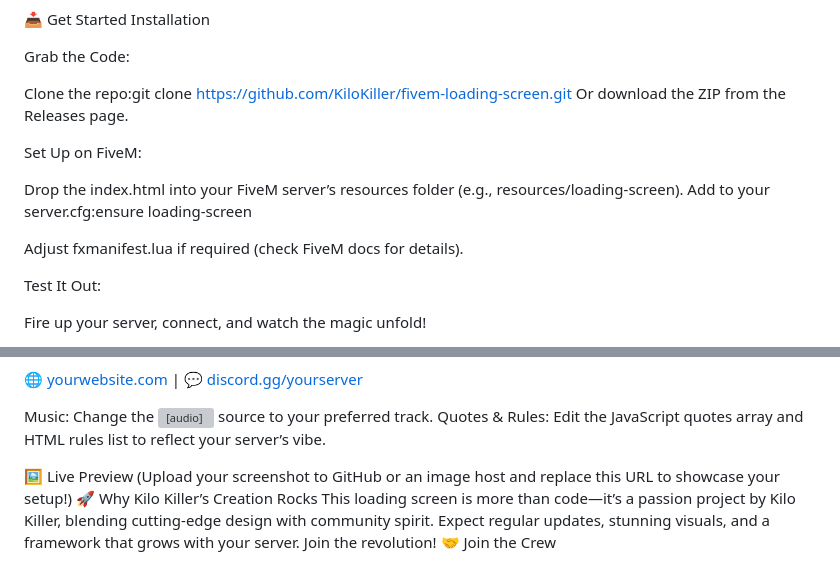
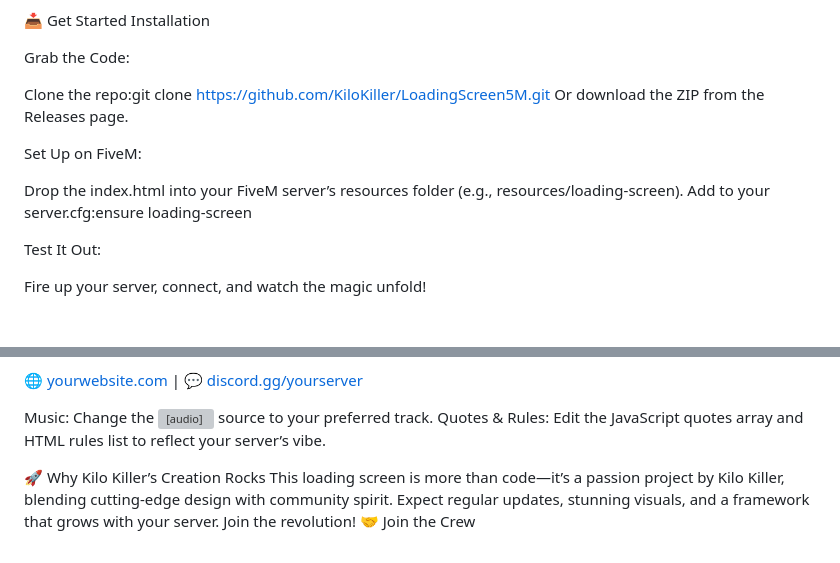
Before and after one commit to KiloKiller/LoadingScreen5M, a Markdown page: README.md, 2 parts joined by grey strips. Drawn GitHub-style; blank space fills up the shorter version; grey boxes are pictures that could not be loaded.

```diff
--- a/README.md
+++ b/README.md
@@ -18,7 +18,7 @@ Installation
 
 Grab the Code:
 
-Clone the repo:git clone https://github.com/KiloKiller/fivem-loading-screen.git
+Clone the repo:git clone https://github.com/KiloKiller/LoadingScreen5M.git
 Or download the ZIP from the Releases page.
 
 
@@ -28,7 +28,6 @@ Drop the index.html into your FiveM server’s resources folder (e.g., resources
 Add to your server.cfg:ensure loading-screen
 
 
-Adjust fxmanifest.lua if required (check FiveM docs for details).
 
 
 Test It Out:
@@ -52,8 +51,7 @@ Links: Update the info section:<p>🌐 <a href="#">yourwebsite.com</a>  |  💬
 Music: Change the <audio> source to your preferred track.
 Quotes & Rules: Edit the JavaScript quotes array and HTML rules list to reflect your server’s vibe.
 
-🖼️ Live Preview
-(Upload your screenshot to GitHub or an image host and replace this URL to showcase your setup!)
+
 🚀 Why Kilo Killer’s Creation Rocks
 This loading screen is more than code—it’s a passion project by Kilo Killer, blending cutting-edge design with community spirit. Expect regular updates, stunning visuals, and a framework that grows with your server. Join the revolution!
 🤝 Join the Crew
```
